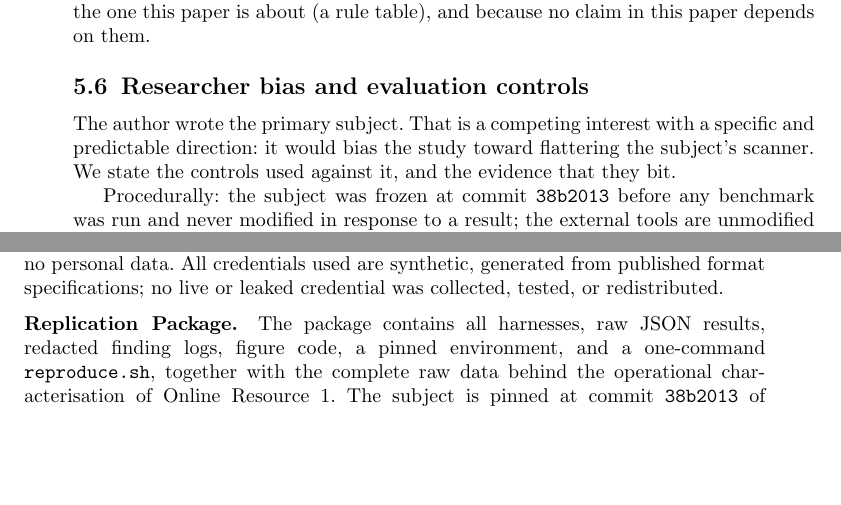
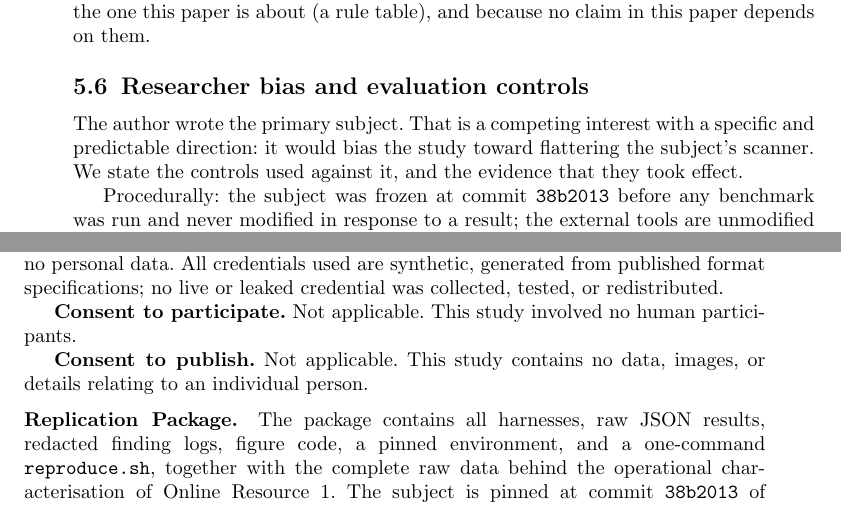
Before and after one commit to Shweta-Mishra-ai/github-autopilot, a LaTeX paper (research/paper/main.tex): two parts of pages 12 and 29 of 31, joined at a grey line, cut so that both start at the same text, the shorter picture padded with empty space. Compiled offline with pdfLaTeX.

Commit message:
docs: add Consent to participate / Consent to publish declarations
Springer's declarations checklist lists Consent to participate and
Consent to publish alongside Funding, Competing interests, Ethics
approval, Data/Code availability and Author contributions. Both were
absent. Added as "Not applicable" with the reason, which is the correct
form for a study with no human participants and no personal data.

Also replaced an informal idiom in the bias-control subsection ("the
evidence that they bit") with plainer wording.

Still 31 pages, zero overfull boxes, zero Type3 fonts. verify_paper.py:
61/61.

```diff
--- a/research/paper/main.tex
+++ b/research/paper/main.tex
@@ -302,7 +302,7 @@ We also do not treat the subject's operational behaviour as a result of this stu
 \subsection{Researcher bias and evaluation controls}
 \label{sec:bias}
 
-The author wrote the primary subject. That is a competing interest with a specific and predictable direction: it would bias the study toward flattering the subject's scanner. We state the controls used against it, and the evidence that they bit.
+The author wrote the primary subject. That is a competing interest with a specific and predictable direction: it would bias the study toward flattering the subject's scanner. We state the controls used against it, and the evidence that they took effect.
 
 Procedurally: the subject was frozen at commit \texttt{38b2013} before any benchmark was run and never modified in response to a result; the external tools are unmodified official release binaries at pinned versions, verified by SHA-256; all three tools receive byte-identical corpora and identical execution conditions; every raw output is retained in the replication package, including the runs that contradict the subject; no finding was excluded after inspection; and no defect found in the subject was fixed before measurement.
 
@@ -731,6 +731,10 @@ For practice, the implication is twofold: a rule table can be tested against its
 
 \textbf{Ethical approval.} Not applicable. This study involved no human participants and no personal data. All credentials used are synthetic, generated from published format specifications; no live or leaked credential was collected, tested, or redistributed.
 
+\textbf{Consent to participate.} Not applicable. This study involved no human participants.
+
+\textbf{Consent to publish.} Not applicable. This study contains no data, images, or details relating to an individual person.
+
 \bmhead{Replication Package}
 The package contains all harnesses, raw JSON results, redacted finding logs, figure code, a pinned environment, and a one-command \texttt{reproduce.sh}, together with the complete raw data behind the operational characterisation of Online Resource~1. The subject is pinned at commit \texttt{38b2013} of \url{https://github.com/Shweta-Mishra-ai/github-autopilot}, the real-code corpora at their scanned commits, and the comparison tools at Gitleaks 8.21.2 and TruffleHog 3.82.13 with recorded SHA-256 digests. An archived, versioned snapshot of the package is deposited on Zenodo at \url{https://doi.org/10.5281/zenodo.22114221} \citep{mishra2026zenodo}. No number in this paper was estimated or extrapolated; each traces to a recorded script output.
 
```
Also changed, not shown: research/paper/main.pdf.
